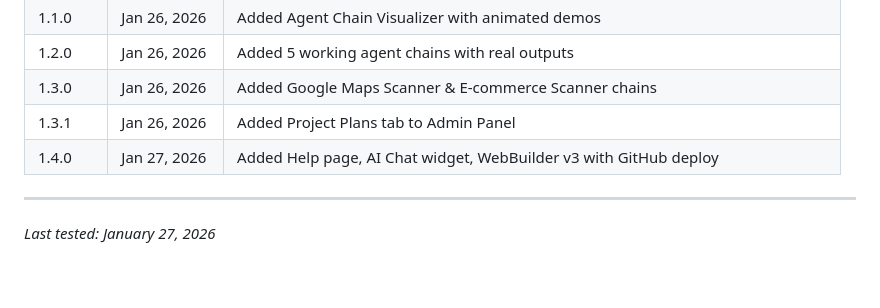
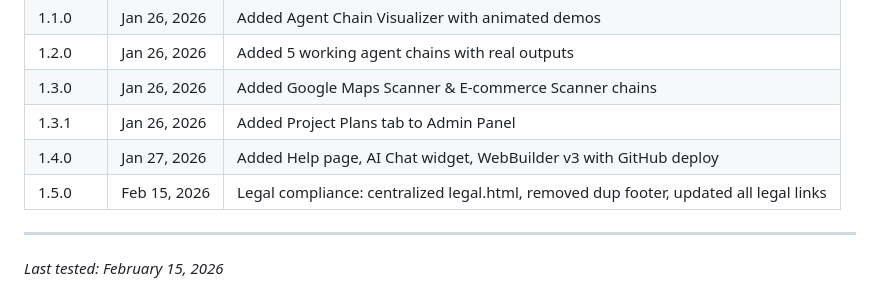
Before and after one commit to AIUNITES/aibyjob-demo, a Markdown page: UATEST_PLAN.md, the part around the change. GitHub-like rendering.

Commit message:
Auto-publish: 2026-02-15 15:50:02

```diff
--- a/UATEST_PLAN.md
+++ b/UATEST_PLAN.md
@@ -381,7 +381,8 @@
 | 1.3.0 | Jan 26, 2026 | Added Google Maps Scanner & E-commerce Scanner chains |
 | 1.3.1 | Jan 26, 2026 | Added Project Plans tab to Admin Panel |
 | 1.4.0 | Jan 27, 2026 | Added Help page, AI Chat widget, WebBuilder v3 with GitHub deploy |
+| 1.5.0 | Feb 15, 2026 | Legal compliance: centralized legal.html, removed dup footer, updated all legal links |
 
 ---
 
-*Last tested: January 27, 2026*
+*Last tested: February 15, 2026*
```
